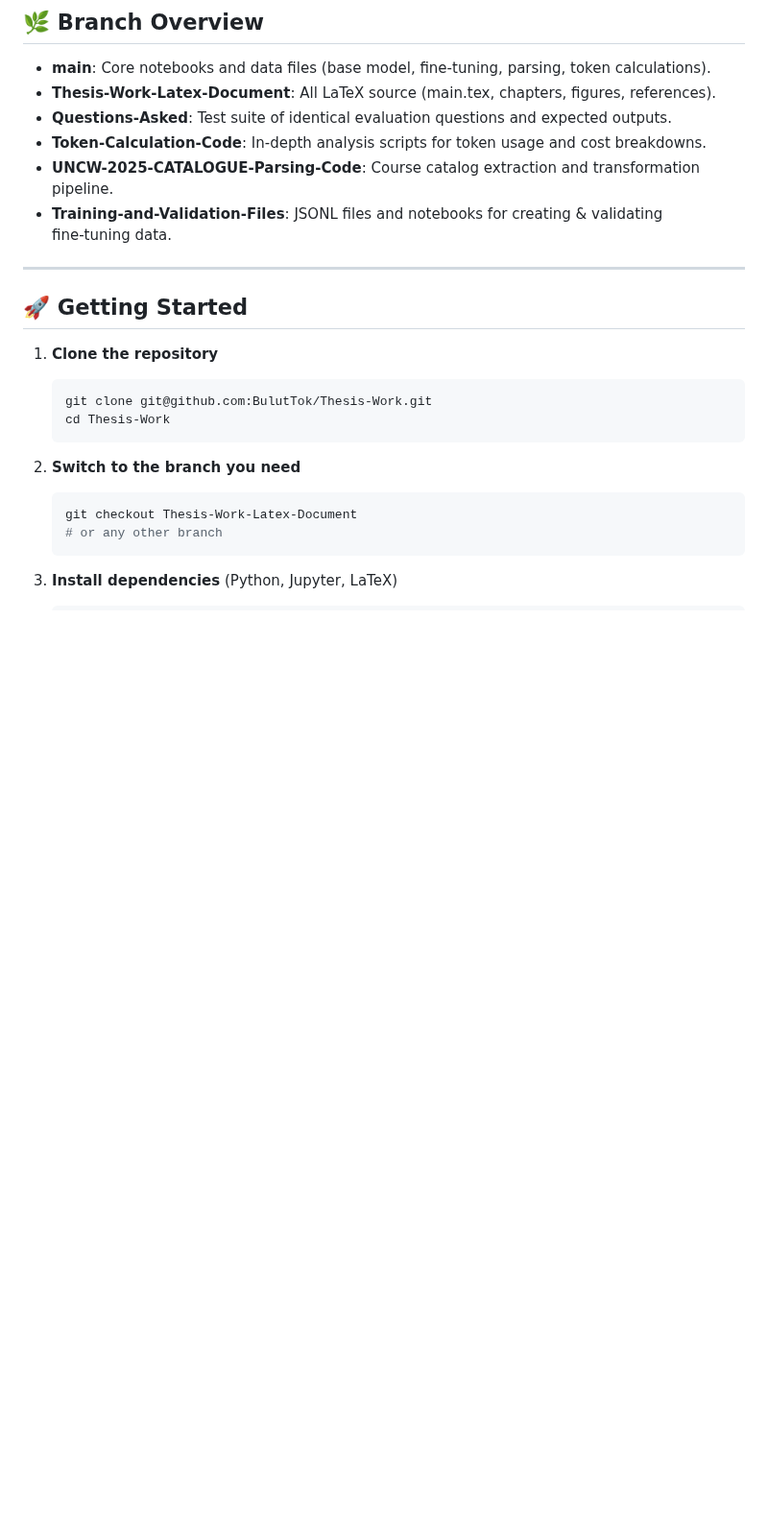
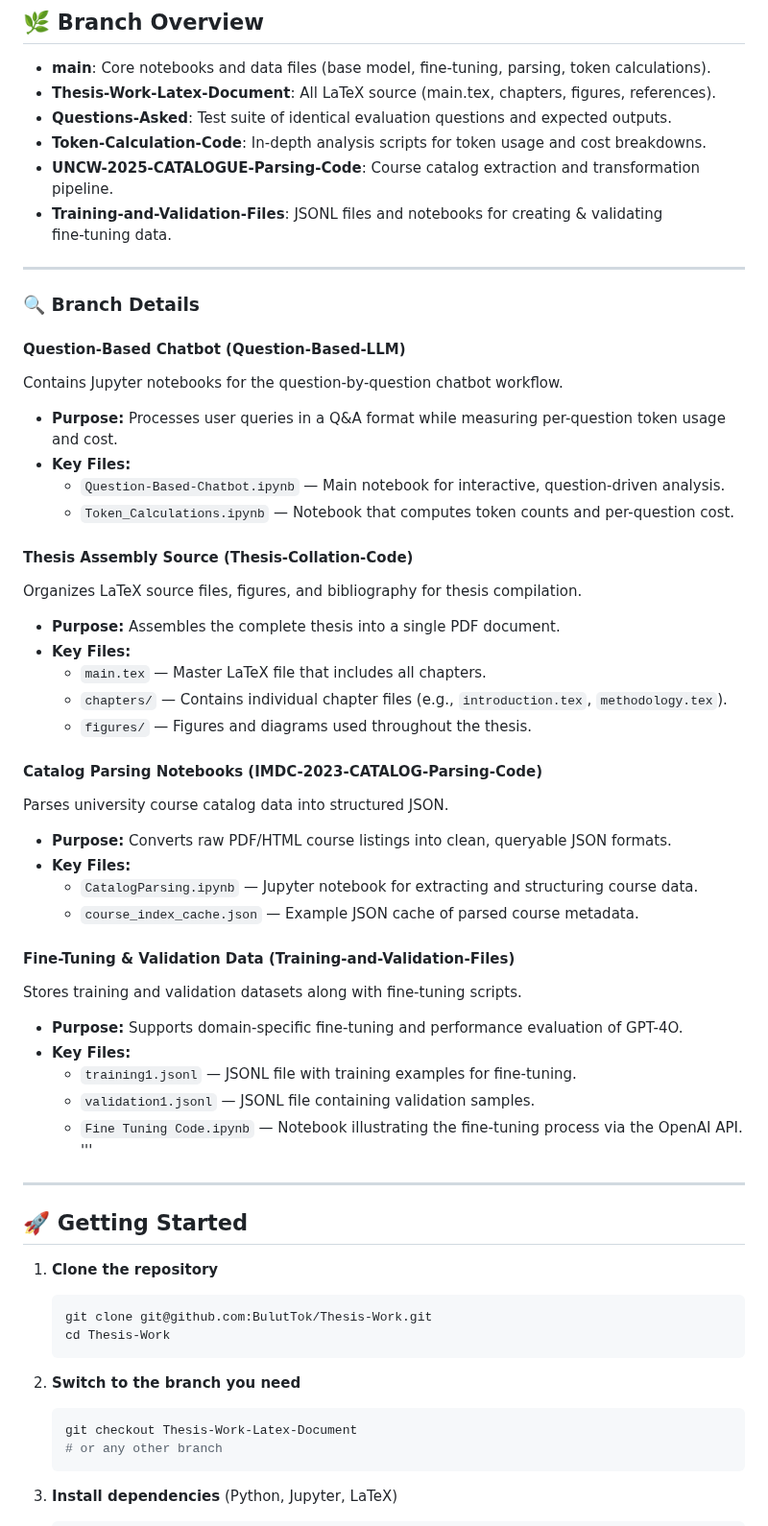
Before and after one commit to BulutTok/Thesis-Work, a Markdown page: README.md, the part around the change. Shown at 96% size. Drawn GitHub-style; blank space fills up the shorter version.

```diff
--- a/README.md
+++ b/README.md
@@ -49,6 +49,40 @@ Thesis-Work/
 * **UNCW-2025-CATALOGUE-Parsing-Code**: Course catalog extraction and transformation pipeline.
 * **Training-and-Validation-Files**: JSONL files and notebooks for creating & validating fine‑tuning data.
 
+---
+
+### 🔍 Branch Details
+
+#### Question-Based Chatbot (Question-Based-LLM)
+Contains Jupyter notebooks for the question-by-question chatbot workflow.
+- **Purpose:** Processes user queries in a Q&A format while measuring per-question token usage and cost.
+- **Key Files:**
+  - `Question-Based-Chatbot.ipynb` — Main notebook for interactive, question-driven analysis.
+  - `Token_Calculations.ipynb`      — Notebook that computes token counts and per-question cost.
+
+#### Thesis Assembly Source (Thesis-Collation-Code)
+Organizes LaTeX source files, figures, and bibliography for thesis compilation.
+- **Purpose:** Assembles the complete thesis into a single PDF document.
+- **Key Files:**
+  - `main.tex`                      — Master LaTeX file that includes all chapters.
+  - `chapters/`                     — Contains individual chapter files (e.g., `introduction.tex`, `methodology.tex`).
+  - `figures/`                      — Figures and diagrams used throughout the thesis.
+
+#### Catalog Parsing Notebooks (IMDC-2023-CATALOG-Parsing-Code)
+Parses university course catalog data into structured JSON.
+- **Purpose:** Converts raw PDF/HTML course listings into clean, queryable JSON formats.
+- **Key Files:**
+  - `CatalogParsing.ipynb`          — Jupyter notebook for extracting and structuring course data.
+  - `course_index_cache.json`       — Example JSON cache of parsed course metadata.
+
+#### Fine-Tuning & Validation Data (Training-and-Validation-Files)
+Stores training and validation datasets along with fine-tuning scripts.
+- **Purpose:** Supports domain-specific fine-tuning and performance evaluation of GPT-4O.
+- **Key Files:**
+  - `training1.jsonl`               — JSONL file with training examples for fine-tuning.
+  - `validation1.jsonl`             — JSONL file containing validation samples.
+  - `Fine Tuning Code.ipynb`        — Notebook illustrating the fine-tuning process via the OpenAI API.
+  '''
 ---
 
 ## 🚀 Getting Started
```
